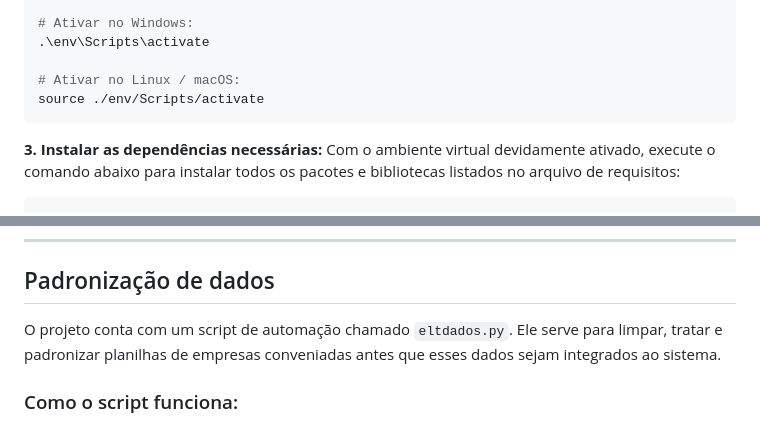
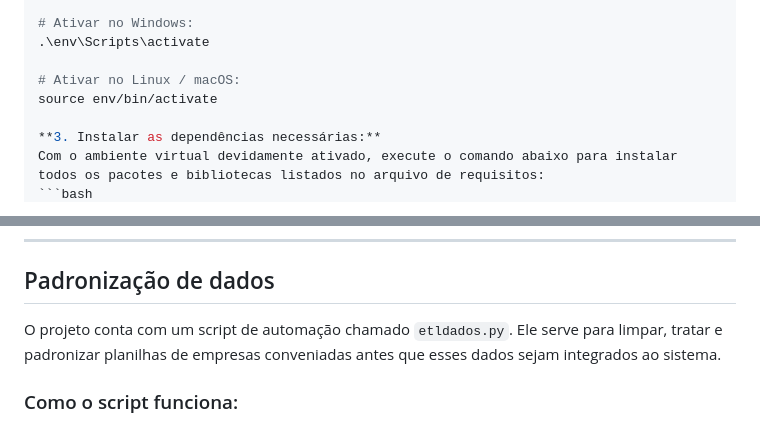
Before and after one commit to IsaacRaffs/CONVERGI, a Markdown page: README.md, 2 parts joined by grey strips. GitHub-like rendering.

Commit message:
Fix script name in README and update activation command

````diff
--- a/README.md
+++ b/README.md
@@ -80,8 +80,7 @@ python -m venv env
 .\env\Scripts\activate
 
 # Ativar no Linux / macOS:
-source ./env/Scripts/activate
-```
+source env/bin/activate
 
 **3. Instalar as dependências necessárias:**
 Com o ambiente virtual devidamente ativado, execute o comando abaixo para instalar todos os pacotes e bibliotecas listados no arquivo de requisitos:
@@ -112,7 +111,7 @@ python manage.py runserver
 
 ## Padronização de dados
 
-O projeto conta com um script de automação chamado `eltdados.py`. Ele serve para limpar, tratar e padronizar planilhas de empresas conveniadas antes que esses dados sejam integrados ao sistema.
+O projeto conta com um script de automação chamado `etldados.py`. Ele serve para limpar, tratar e padronizar planilhas de empresas conveniadas antes que esses dados sejam integrados ao sistema.
 
 ### Como o script funciona:
 * **Leitura:** Carrega o arquivo em formato CSV, ajustando o início da leitura para alinhar corretamente com as colunas de dados úteis.
````
